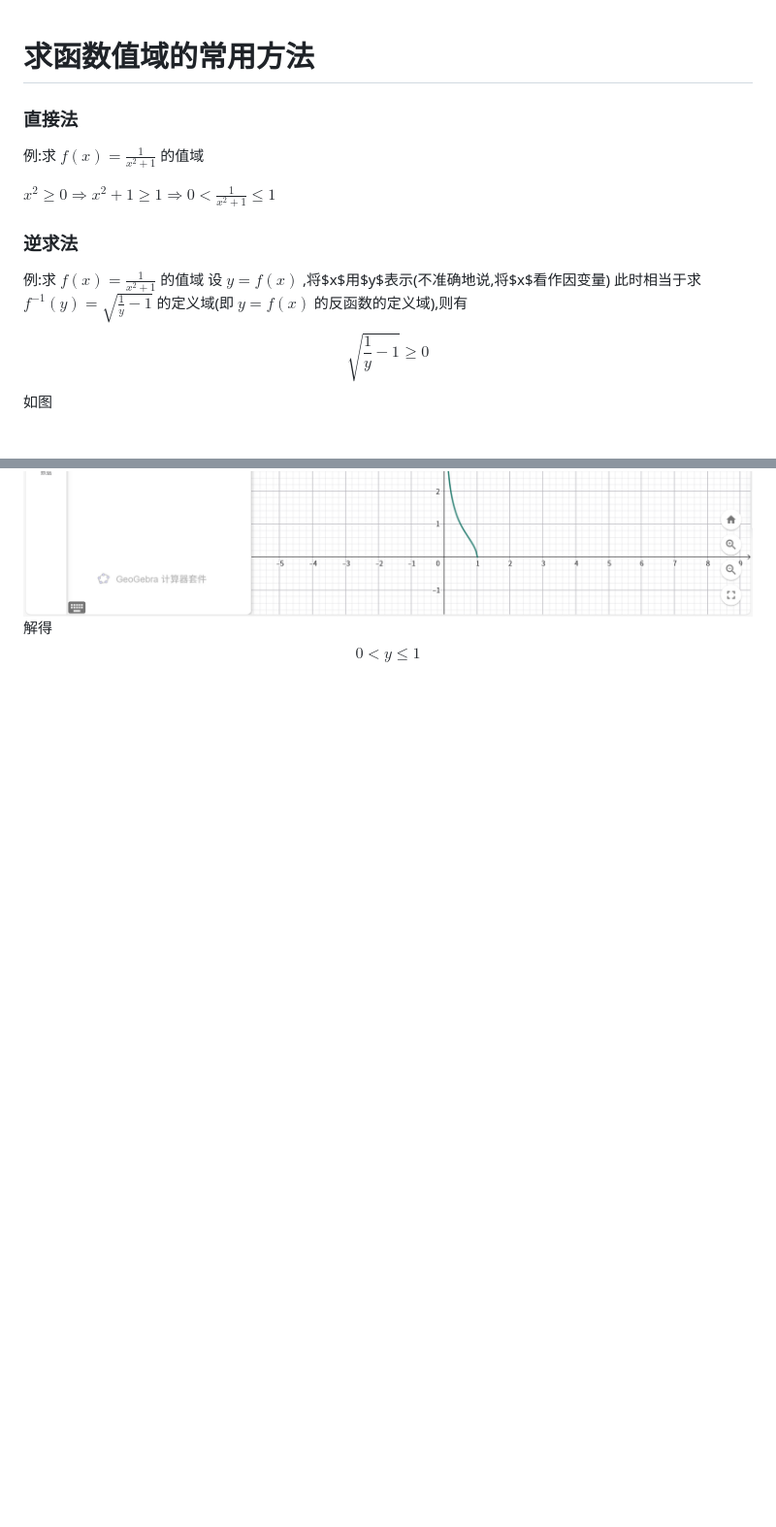
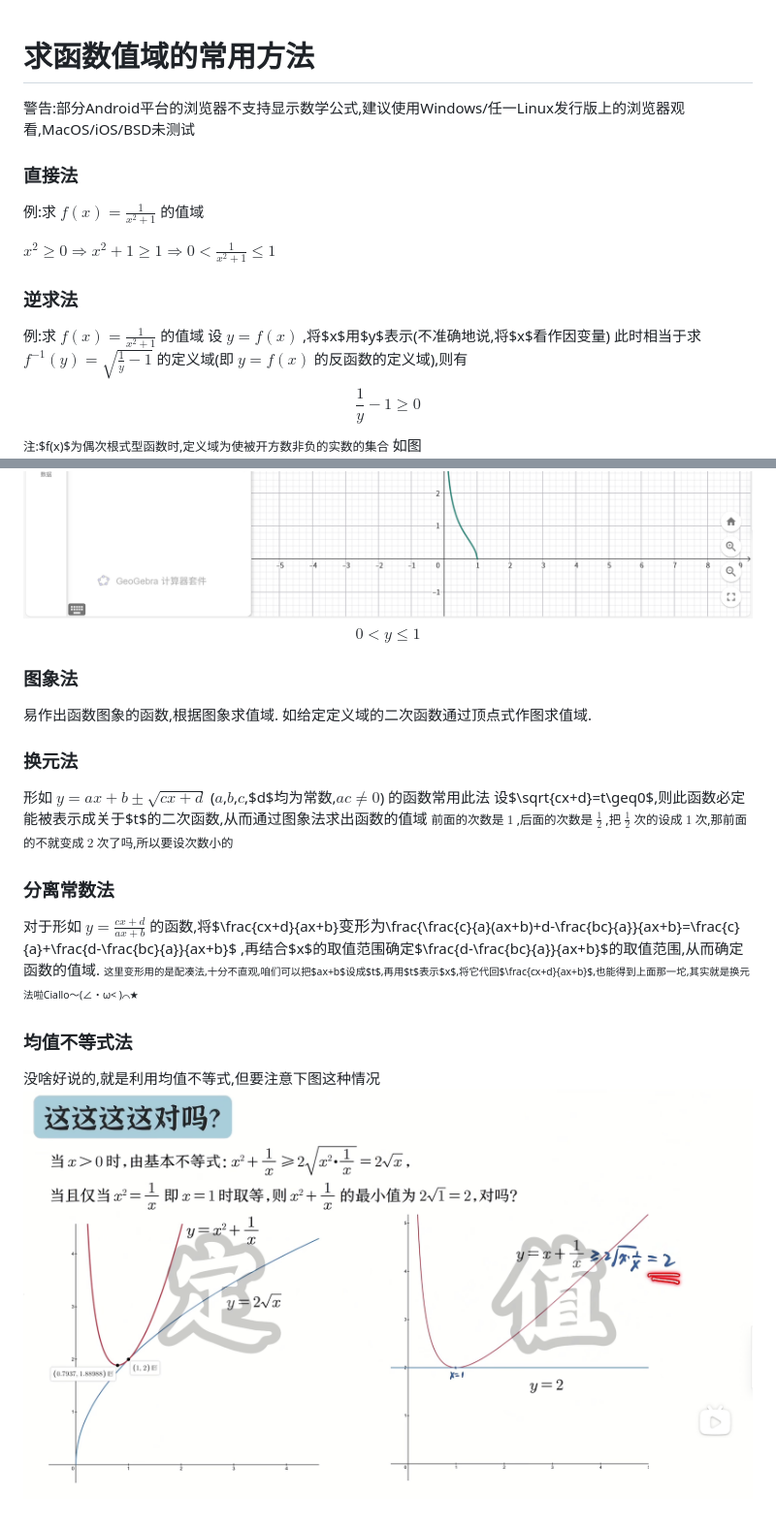
Before and after one commit to cherry-universe/cherry-universe, a Markdown page: blogs/markdown/求函数值域的常用方法.md, 2 parts joined by grey strips. Shown: that part at 97% size. Rendered like a GitHub page; pictures changed too: img/bbbbb1.png (added); blank space fills up the shorter version.

```diff
--- a/blogs/markdown/求函数值域的常用方法.md
+++ b/blogs/markdown/求函数值域的常用方法.md
@@ -1,5 +1,5 @@
 # 求函数值域的常用方法
-
+警告:部分Android平台的浏览器不支持显示数学公式,建议使用Windows/任一Linux发行版上的浏览器观看,MacOS/iOS/BSD未测试
 ### 直接法
 
 例:求 $f(x)=\frac{1}{x^2+1}$ 的值域
@@ -12,10 +12,23 @@ ${x^2\geq0}\Rightarrow{x^2+1\geq1}\Rightarrow{0<\frac{1}{x^2+1}\leq{1}}$
 设 $y=f(x)$ ,将$x$用$y$表示(不准确地说,将$x$看作因变量)
 此时相当于求 $f^{-1}(y)=\sqrt{\frac{1}{y}-1}$ 的定义域(即 $y=f(x)$ 的反函数的定义域),则有
 $$
-\sqrt{\frac{1}{y}-1}\geq0
+{\frac{1}{y}-1}\geq0
 $$
+<small>注:$f(x)$为偶次根式型函数时,定义域为使被开方数非负的实数的集合</small>
 如图![图片加载失败](../../img/bbbbb.PNG)
-解得
 $$
 0<y\leq1
 $$
+### 图象法
+易作出函数图象的函数,根据图象求值域.
+如给定定义域的二次函数通过顶点式作图求值域.
+### 换元法
+形如 $y=ax+b\pm\sqrt{cx+d}$ ($a$,$b$,$c$,$d$均为常数,$ac\neq0$) 的函数常用此法
+设$\sqrt{cx+d}=t\geq0$,则此函数必定能被表示成关于$t$的二次函数,从而通过图象法求出函数的值域
+<small>前面的次数是 $1$ ,后面的次数是 $\frac{1}{2}$ ,把 $\frac{1}{2}$ 次的设成 $1$ 次,那前面的不就变成 $2$ 次了吗,所以要设次数小的</small>
+### 分离常数法
+对于形如 $y=\frac{cx+d}{ax+b}$ 的函数,将$\frac{cx+d}{ax+b}$变形为$\frac{\frac{c}{a}(ax+b)+d-\frac{bc}{a}}{ax+b}=\frac{c}{a}+\frac{d-\frac{bc}{a}}{ax+b}$ ,再结合$x$的取值范围确定$\frac{d-\frac{bc}{a}}{ax+b}$的取值范围,从而确定函数的值域.
+<small><small>这里变形用的是配凑法,十分不直观,咱们可以把$ax+b$设成$t$,再用$t$表示$x$,将它代回$\frac{cx+d}{ax+b}$,也能得到上面那一坨,其实就是换元法啦Ciallo～(∠・ω< )⌒★</small></small>
+### 均值不等式法
+没啥好说的,就是利用均值不等式,但要注意下图这种情况
+![图片加载失败](../../img/bbbbb1.png)
```
Also changed, not shown: 1 other file.
